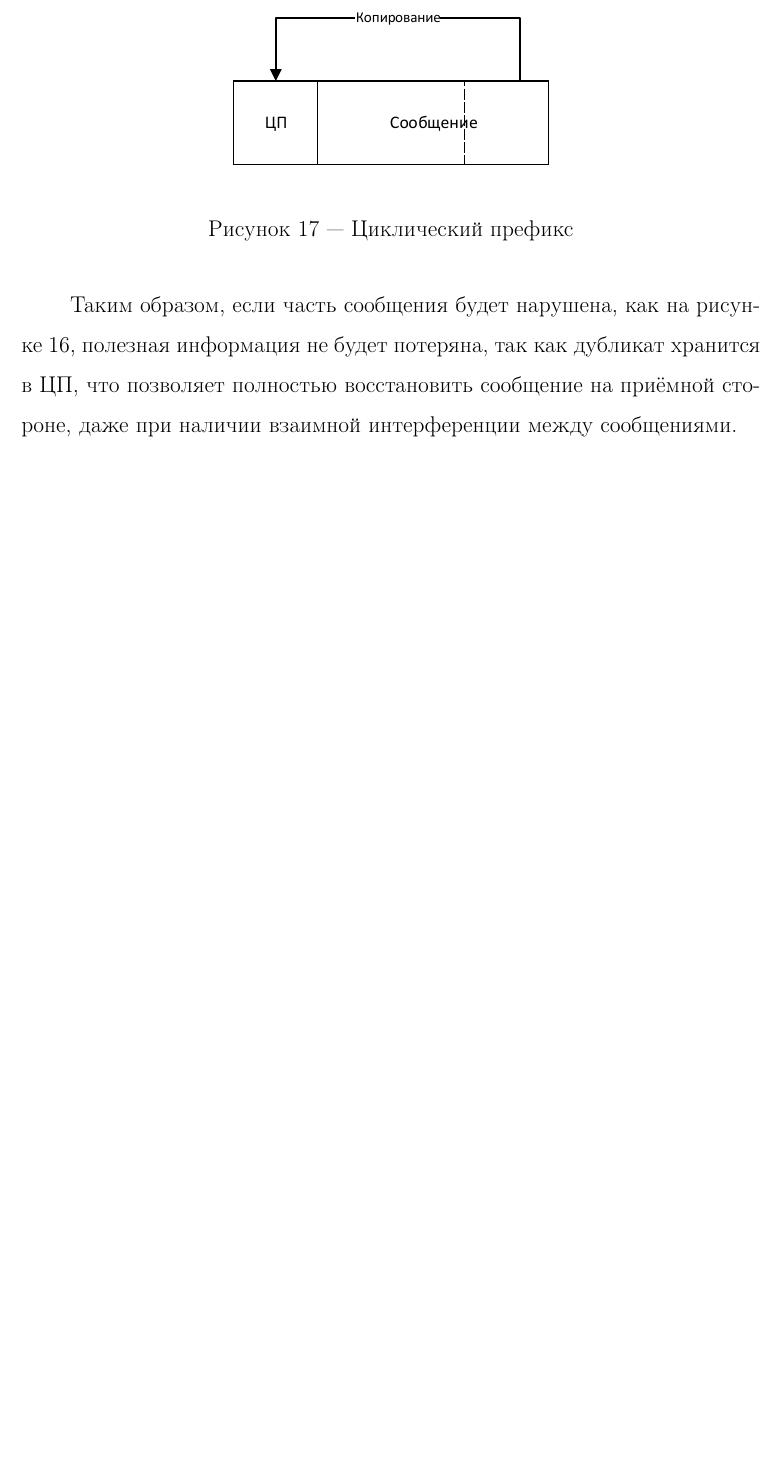
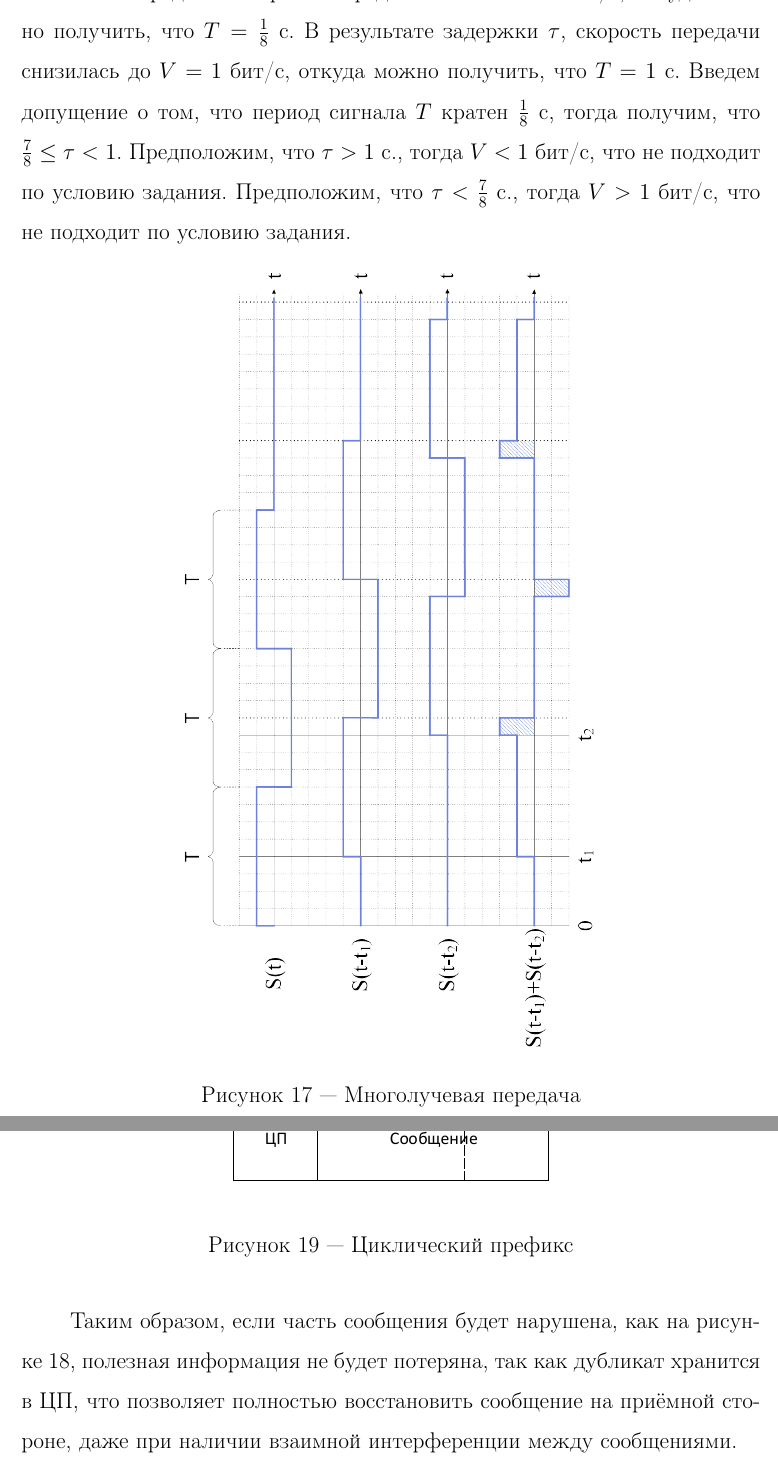
Before and after one commit to SPbAlex/Network, a LaTeX document (main.tex): part of page 34 of 37 before the commit and two parts of pages 34 and 36 of 39 after it, the two joined at a grey line, cut at the place of the change, the shorter picture padded with empty space. Compiled offline with pdfLaTeX.

Commit message:
Afanasyev: update task4

```diff
--- a/main.tex
+++ b/main.tex
@@ -105,6 +105,7 @@
 \input{vol_dft} \newpage
 \input{mal_noise} \newpage
 \input{mal_con} \newpage
+\input{AfanasyevMM/task4} \newpage
 \input{kov_guard_interval}
 \input{vol_guard_interval}
     \addcontentsline{toc}{subsection}{Список использованных источников}
```
Also changed, not shown: main.pdf.
